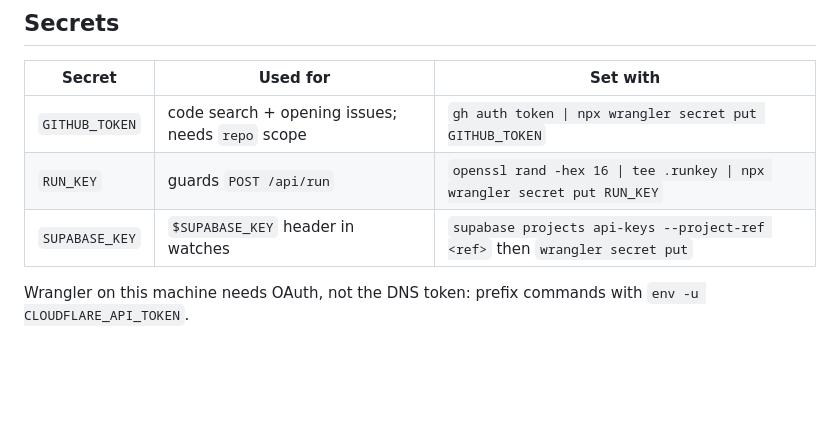
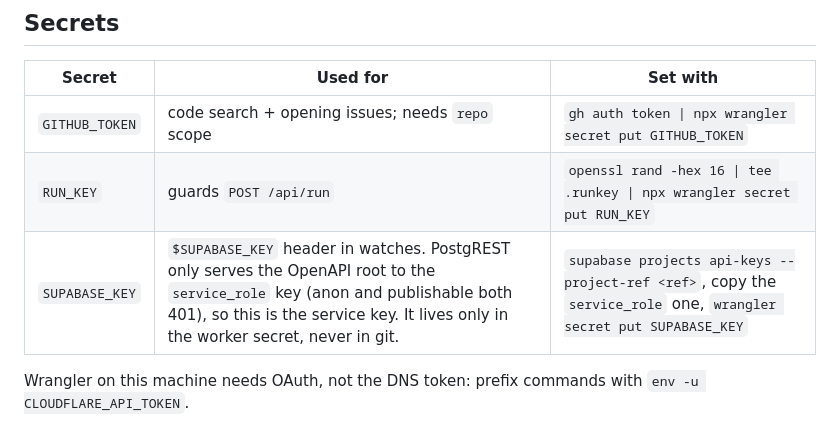
Before and after one commit to nulljosh/tripwire, a Markdown page: DOCS.md, the part around the change. Rendered like a GitHub page; blank space fills up the shorter version.

Commit message:
supabase watch needs service_role; docs
Co-Authored-By: Claude Fable 5.1 <noreply@anthropic.com>
Claude-Session: https://claude.ai/code/session_01EU7zY6nt9coWyXWFrKuAKZ

```diff
--- a/DOCS.md
+++ b/DOCS.md
@@ -82,7 +82,7 @@ a spec, add it.
 |--------|----------|----------|
 | `GITHUB_TOKEN` | code search + opening issues; needs `repo` scope | `gh auth token \| npx wrangler secret put GITHUB_TOKEN` |
 | `RUN_KEY` | guards `POST /api/run` | `openssl rand -hex 16 \| tee .runkey \| npx wrangler secret put RUN_KEY` |
-| `SUPABASE_KEY` | `$SUPABASE_KEY` header in watches | `supabase projects api-keys --project-ref <ref>` then `wrangler secret put` |
+| `SUPABASE_KEY` | `$SUPABASE_KEY` header in watches. PostgREST only serves the OpenAPI root to the `service_role` key (anon and publishable both 401), so this is the service key. It lives only in the worker secret, never in git. | `supabase projects api-keys --project-ref <ref>`, copy the `service_role` one, `wrangler secret put SUPABASE_KEY` |
 
 Wrangler on this machine needs OAuth, not the DNS token: prefix commands with
 `env -u CLOUDFLARE_API_TOKEN`.
```
